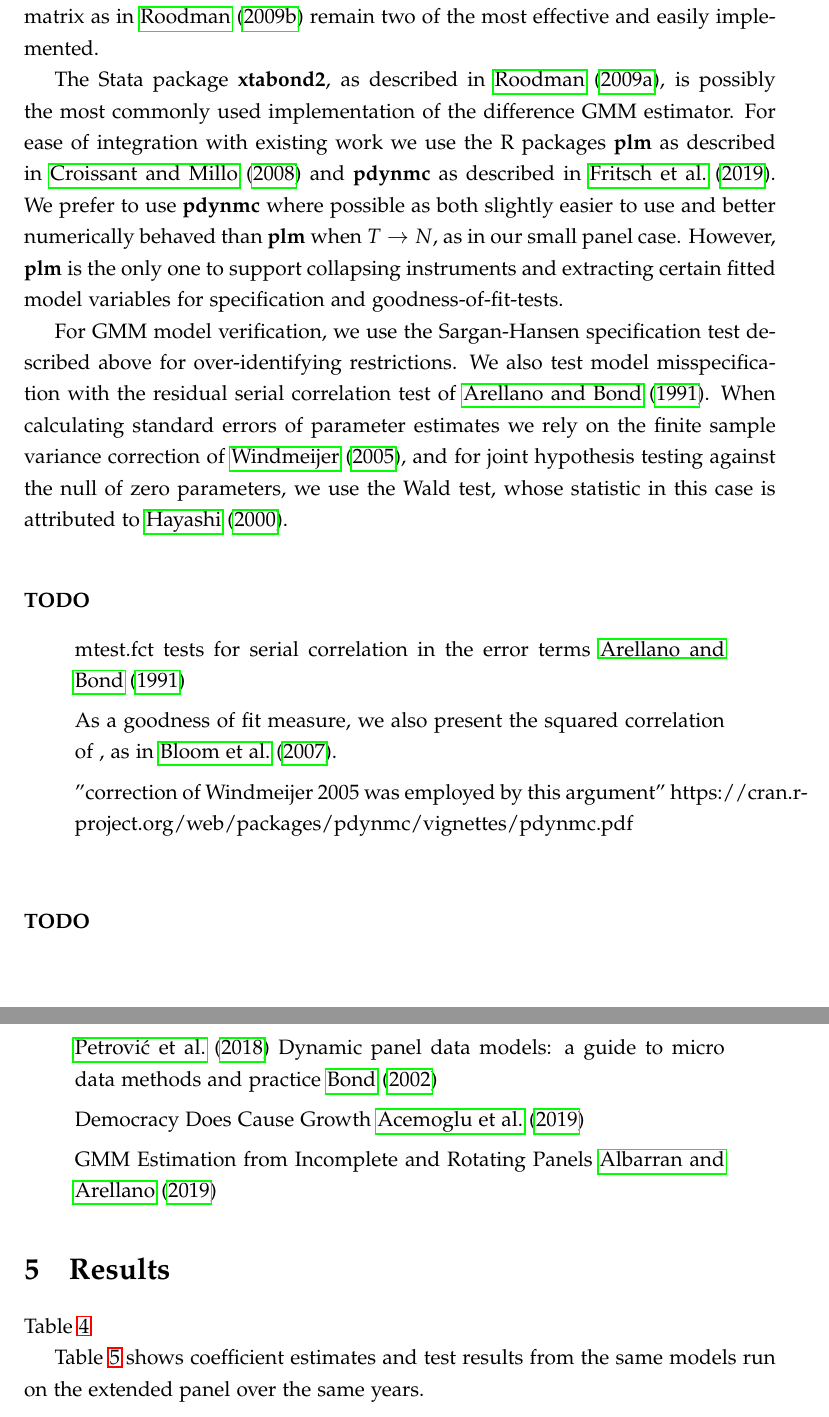
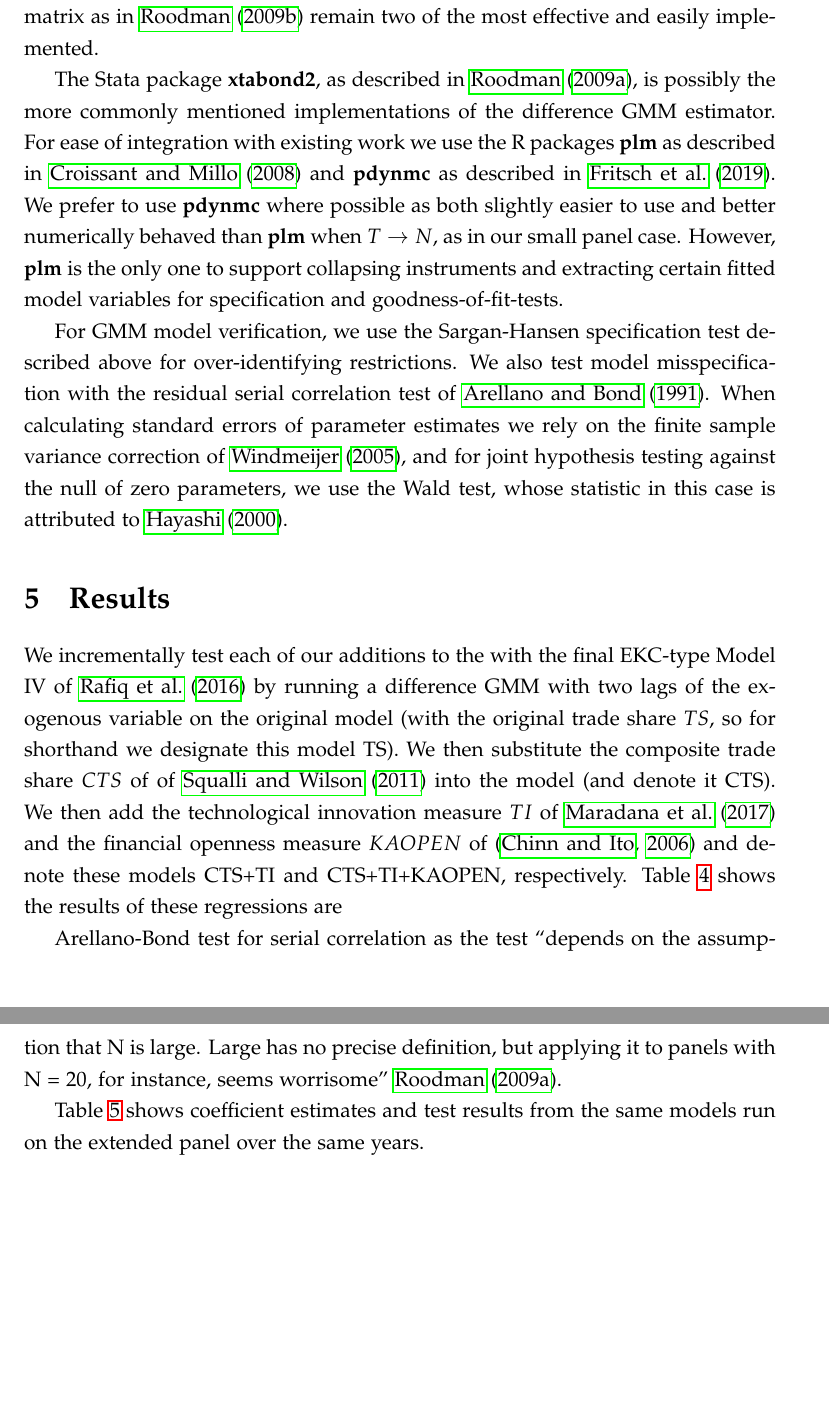
Before and after one commit to drakesiard/em-2020, a LaTeX thesis (tex/SDS MSc dissertation.tex): two parts of pages 17 and 18 of 31, joined at a grey line, cut so that both start at the same text, the shorter picture padded with empty space. Compiled offline with pdfLaTeX.

```diff
--- a/tex/SDS MSc dissertation.tex
+++ b/tex/SDS MSc dissertation.tex
@@ -418,7 +423,7 @@
 In addition, specification tests for over-identifying restrictions, such as the commonly used Sargan-Hansen test of \cite{sarganEstimationEconomicRelationships1958} and \cite{hansenLargeSampleProperties1982}, are more likely to fail to reject the null of validity.
 While recent innovations exist to address this issue, such as principal component analysis on the instrument matrix as in \cite{bontempiImplementingStrategyReduce2015}, the simple expedients of truncating the number of lags and ``collapsing" the blocks of the instrument matrix as in \cite{roodmanNoteThemeToo2009} remain two of the most effective and easily implemented.
 
-The Stata package \pkg{xtabond2}, as described in \cite{roodmanHowXtabond2Introduction2009}, is possibly the most commonly used implementation of the difference GMM estimator.
+The Stata package \pkg{xtabond2}, as described in \cite{roodmanHowXtabond2Introduction2009}, is possibly the more commonly mentioned implementations of the difference GMM estimator.
 For ease of integration with existing work we use the R packages \pkg{plm} as described in \cite{croissantPanelDataEconometrics2008} and \pkg{pdynmc} as described in \cite{fritschPdynmcPackageEstimating2019}.
 We prefer to use \pkg{pdynmc} where possible as both slightly easier to use and better numerically behaved than \pkg{plm} when $T \rightarrow N$, as in our small panel case.
 However, \pkg{plm} is the only one to support collapsing instruments and extracting certain fitted model variables for specification and goodness-of-fit-tests.
@@ -427,38 +432,16 @@
 We also test model misspecification with the residual serial correlation test of \cite{arellanoTestsSpecificationPanel1991}.
 When calculating standard errors of parameter estimates we rely on the finite sample variance correction of \cite{windmeijerFiniteSampleCorrection2005}, and for joint hypothesis testing against the null of zero parameters, we use the Wald test, whose statistic in this case is attributed to \cite{hayashiEconometrics2000}.
 
-%TC:ignore
-
-\vspace{1cm}
-\noindent\textbf{TODO}
-\begin{quote}
-mtest.fct tests for serial correlation in the error terms \cite{arellanoTestsSpecificationPanel1991}
-
-
-As a goodness of fit measure, we also present the squared correlation of , as in \cite{bloomUncertaintyInvestmentDynamics2007}.
-
-
-"correction of Windmeijer 2005 was employed by this argument" https://cran.r-project.org/web/packages/pdynmc/vignettes/pdynmc.pdf
-\end{quote}
-
-\vspace{1cm}
-\noindent\textbf{TODO}
-\begin{quote}\cite{petrovicUnderlyingCausalFactors2018}
-Dynamic panel data models: a guide to micro data methods and practice \cite{bondDynamicPanelData2002}
-
-
-Democracy Does Cause Growth \cite{acemogluDemocracyDoesCause2019}
-
-
-GMM Estimation from Incomplete and Rotating Panels \cite{albarranGMMEstimationIncomplete2019}
-\end{quote}
-%TC:endignore
-
 \section{Results}\label{sec:results}
 
+We incrementally test each of our additions to the with the final EKC-type Model IV of \cite{rafiqUrbanizationOpennessEmissions2016} by running a difference GMM with two lags of the exogenous variable on the original model (with the original trade share $TS$, so for shorthand we designate this model TS).
+We then substitute the composite trade share $CTS$ of of \cite{squalliNewMeasureTrade2011} into the model (and denote it CTS).
+We then add the technological innovation measure $TI$ of \cite{maradanaDoesInnovationPromote2017} and the
+financial openness measure $KAOPEN$ of \citep{chinnWhatMattersFinancial2006} and denote these models CTS+TI and CTS+TI+KAOPEN, respectively.
+\cref{tab:diffgmm_coeff_subset} shows the results of these regressions are
 
-\cref{tab:diffgmm_coeff_subset}
-
+Arellano-Bond test for serial correlation
+as the test ``depends on the assumption that N is large. Large has no precise definition, but applying it to panels with N = 20, for instance, seems worrisome" \cite{roodmanHowXtabond2Introduction2009}.
 
 \cref{tab:diffgmm_coeff_all} shows coefficient estimates and test results from the same models run on the extended panel over the same years.
 
```
Also changed, not shown: tex/plots/dis/diffGMM_residual_plot_all.pdf, tex/plots/dis/diffGMM_residual_plot_subset.pdf, tex/SDS MSc dissertation.tex (8 more changed lines), 7 other files.
